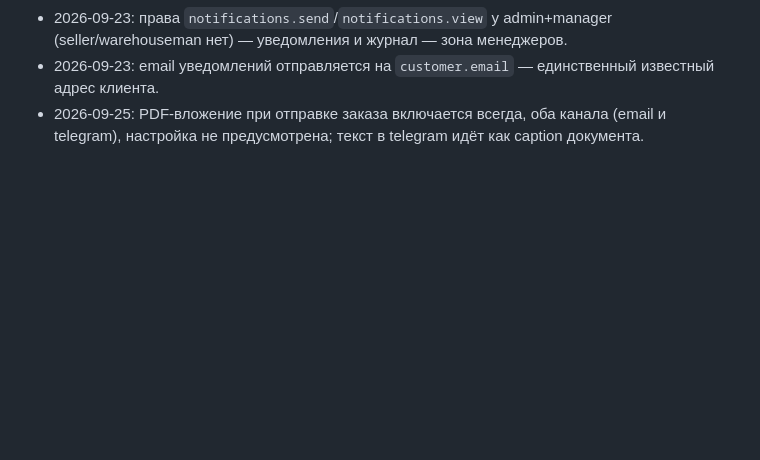
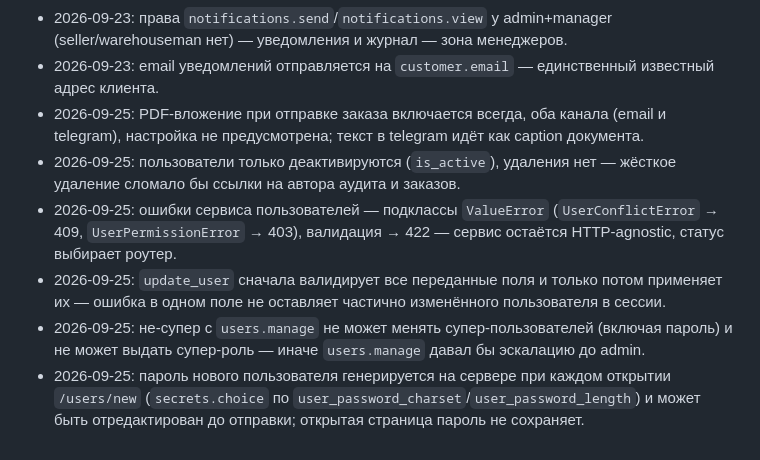
Before and after one commit to iceflux/smartsklad, a Markdown page: system_docs/DECISIONS.md, the part around the change. Rendered like a GitHub page; blank space fills up the shorter version.

Commit message:
docs: sprint 7 user ui crud

```diff
--- a/system_docs/DECISIONS.md
+++ b/system_docs/DECISIONS.md
@@ -34,3 +34,8 @@
 - 2026-09-23: права `notifications.send`/`notifications.view` у admin+manager (seller/warehouseman нет) — уведомления и журнал — зона менеджеров.
 - 2026-09-23: email уведомлений отправляется на `customer.email` — единственный известный адрес клиента.
 - 2026-09-25: PDF-вложение при отправке заказа включается всегда, оба канала (email и telegram), настройка не предусмотрена; текст в telegram идёт как caption документа.
+- 2026-09-25: пользователи только деактивируются (`is_active`), удаления нет — жёсткое удаление сломало бы ссылки на автора аудита и заказов.
+- 2026-09-25: ошибки сервиса пользователей — подклассы `ValueError` (`UserConflictError` → 409, `UserPermissionError` → 403), валидация → 422 — сервис остаётся HTTP-agnostic, статус выбирает роутер.
+- 2026-09-25: `update_user` сначала валидирует все переданные поля и только потом применяет их — ошибка в одном поле не оставляет частично изменённого пользователя в сессии.
+- 2026-09-25: не-супер с `users.manage` не может менять супер-пользователей (включая пароль) и не может выдать супер-роль — иначе `users.manage` давал бы эскалацию до admin.
+- 2026-09-25: пароль нового пользователя генерируется на сервере при каждом открытии `/users/new` (`secrets.choice` по `user_password_charset`/`user_password_length`) и может быть отредактирован до отправки; открытая страница пароль не сохраняет.
```
Also changed, not shown: system_docs/ARCHITECTURE.md (+3 -2 lines).
